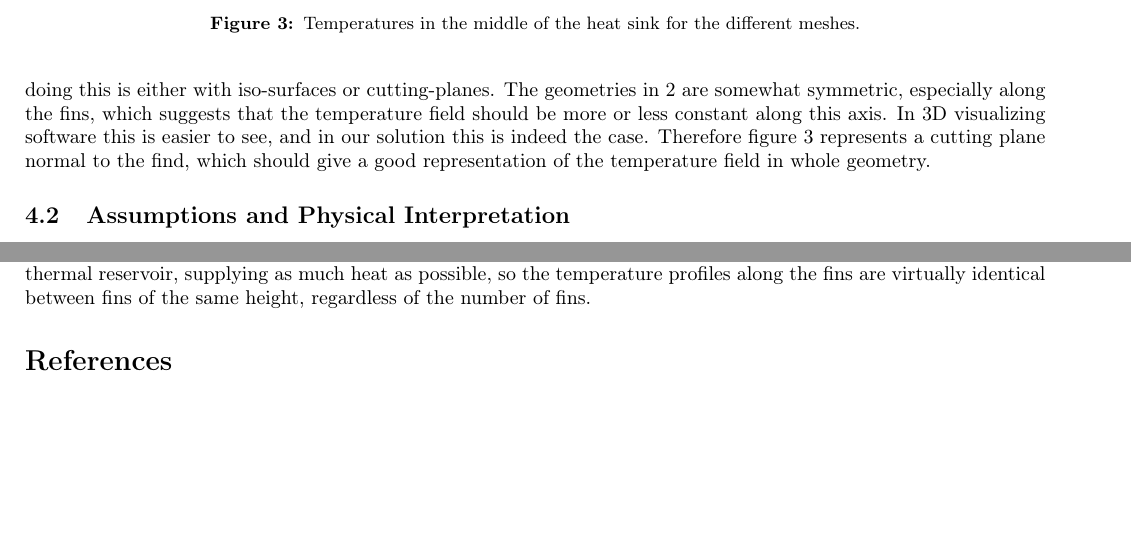
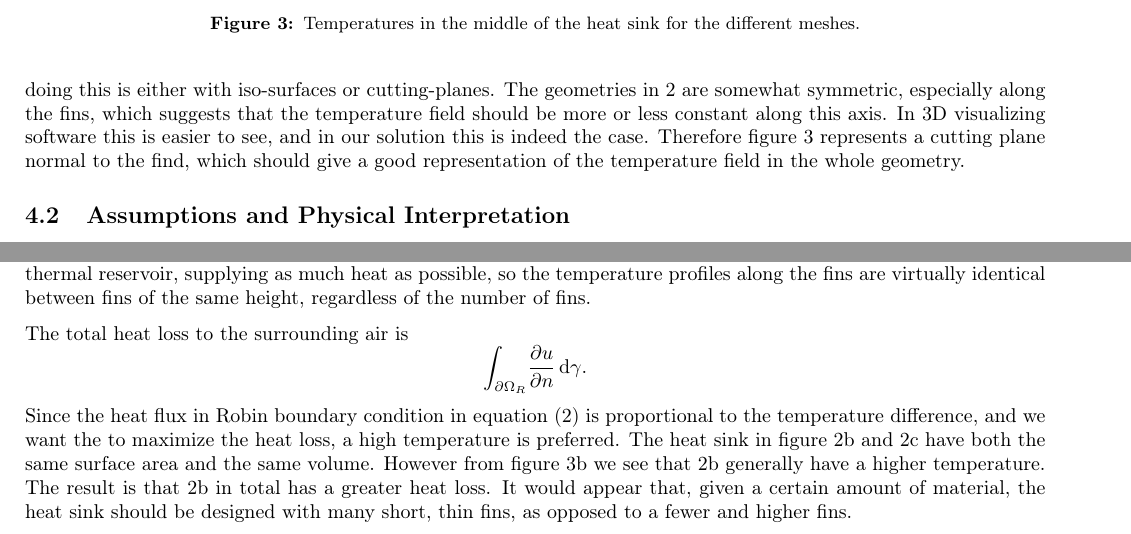
Before and after one commit to N3on1x/tma4220-project, a LaTeX document (LaTeX/main/main.tex, which reads LaTeX/sections/results_and_discussion.tex): two parts of page 5 of 6, joined at a grey line, cut so that both start at the same text, the shorter picture padded with empty space. Compiled offline with pdfLaTeX.

Commit message:
skrev om hva som er best

```diff
--- a/LaTeX/sections/results_and_discussion.tex
+++ b/LaTeX/sections/results_and_discussion.tex
@@ -34,7 +34,7 @@
  \end{figure}
 
 \subsection{Visualization of results}
-Visualizing results from simulations is important in order to understand the result. when having a function in three dimensions it is necessary to make choices of what part of the result which should be displayed. The natural way of doing this is either with iso-surfaces or cutting-planes. The geometries in \ref{fig:meshes} are somewhat symmetric, especially along the fins, which suggests that the temperature field should be more or less constant along this axis. In 3D visualizing software this is easier to see, and in our solution this is indeed the case. Therefore figure \ref{fig:mesh_temps} represents a cutting plane normal to the find, which should give a good representation of the temperature field in whole geometry.
+Visualizing results from simulations is important in order to understand the result. when having a function in three dimensions it is necessary to make choices of what part of the result which should be displayed. The natural way of doing this is either with iso-surfaces or cutting-planes. The geometries in \ref{fig:meshes} are somewhat symmetric, especially along the fins, which suggests that the temperature field should be more or less constant along this axis. In 3D visualizing software this is easier to see, and in our solution this is indeed the case. Therefore figure \ref{fig:mesh_temps} represents a cutting plane normal to the find, which should give a good representation of the temperature field in the whole geometry.
 
 \subsection{Assumptions and Physical Interpretation}
 In our analysis we have made some assumptions and initial choices for the boundary conditions to make a somewhat simplified mathematical model. For the temperature of the bottom of the heat sink base we enforced a constant Dirichlet boundary condition of \SI{80}{\celsius}. This choice was made because it is an estimate of the temperature of a very warm processor working at maximum capacity. By enforcing Dirichlet boundary condition we disallow the hypothetical processor to actually cool down, which is not necessarily a realistic assumption. When looking at a computer processor it would be natural to want to keep the temperature below some maximum threshold, and look at how the heat sink would need to be engineered in order to have a sufficient heat loss below this temperature. In that case some kind of Neumann boundary condition on the bottom would  maybe be better suited if you want to see such a cooling effect.
@@ -43,3 +43,9 @@ Another modeling choice made regarding the Robin conditions on the rest of the b
 If there were many more fins and they were a lot thinner and closer together it would be a good point to take into account the heat radiation from one fin to another. Also there would be challenges regarding the mesh. Using tetrahedron elements one could expect the elements to become very irregular. A solution could be to use brick prism elements, or alternatively a 2D mesh of the flat fins.
 
 In figure \ref{fig:mesh_temps} we can see the temperatures for the different meshes. The temperature ranges from about \SI{59}{\celsius} to \SI{80}{\celsius} for figure \ref{fig:mesh_temps_res_4_1} and \ref{fig:mesh_temps_res_8_1}, and from \SI{39}{\celsius} to \SI{80}{\celsius} for figure \ref{fig:mesh_temps_res_4_2} and \ref{fig:mesh_temps_res_8_2}. The Dirichlet boundary on the bottom works like a thermal reservoir, supplying as much heat as possible, so the temperature profiles along the fins are virtually identical between fins of the same height, regardless of the number of fins.
+
+The total heat loss to the surrounding air is
+\begin{equation}
+    \int_{\partial\Omega_R}\! \pdv{u}{n}\, \mathrm{d}{\gamma}.
+\end{equation}
+Since the heat flux in Robin boundary condition in equation \eqref{eq:heat_bvp} is proportional to the temperature difference, and we want the to maximize the heat loss, a high temperature is preferred. The heat sink in figure \ref{fig:mesh_8_1} and \ref{fig:mesh_4_2} have both the same surface area and the same volume. However from figure \ref{fig:mesh_temps_res_8_1} we see that \ref{fig:mesh_8_1} generally have a higher temperature. The result is that \ref{fig:mesh_8_1} in total has a greater heat loss. It would appear that, given a certain amount of material, the heat sink should be designed with many short, thin fins, as opposed to a fewer and higher fins.
```
